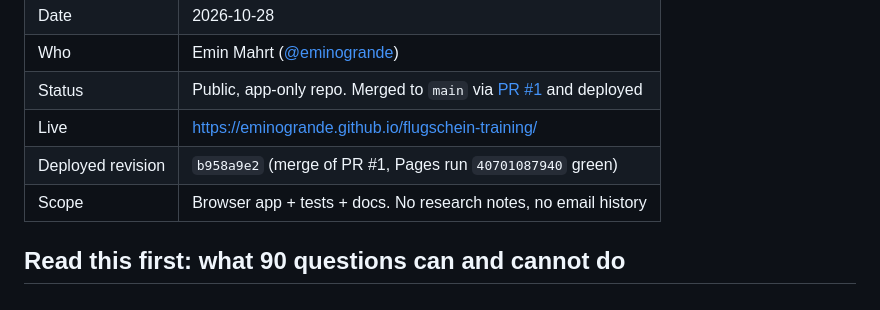
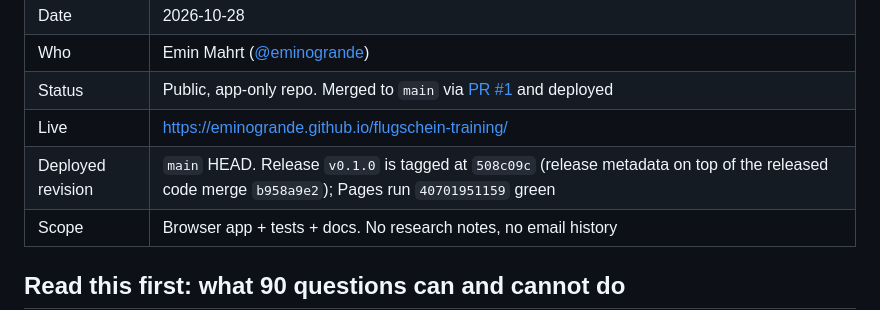
Before and after one commit to eminogrande/flugschein-training, a Markdown page: README.md, the part around the change. Drawn GitHub-style.

Commit message:
docs: name the v0.1.0 tag target and deployed HEAD precisely

```diff
--- a/README.md
+++ b/README.md
@@ -11,7 +11,7 @@
 | Who | Emin Mahrt ([@eminogrande](https://github.com/eminogrande)) |
 | Status | Public, app-only repo. Merged to `main` via [PR #1](https://github.com/eminogrande/flugschein-training/pull/1) and deployed |
 | Live | <https://eminogrande.github.io/flugschein-training/> |
-| Deployed revision | `b958a9e2` (merge of PR #1, Pages run `40701087940` green) |
+| Deployed revision | `main` HEAD. Release `v0.1.0` is tagged at `508c09c` (release metadata on top of the released code merge `b958a9e2`); Pages run `40701951159` green |
 | Scope | Browser app + tests + docs. No research notes, no email history |
 
 ## Read this first: what 90 questions can and cannot do
```
Also changed, not shown: CHANGELOG.md (+2 -0 lines).
